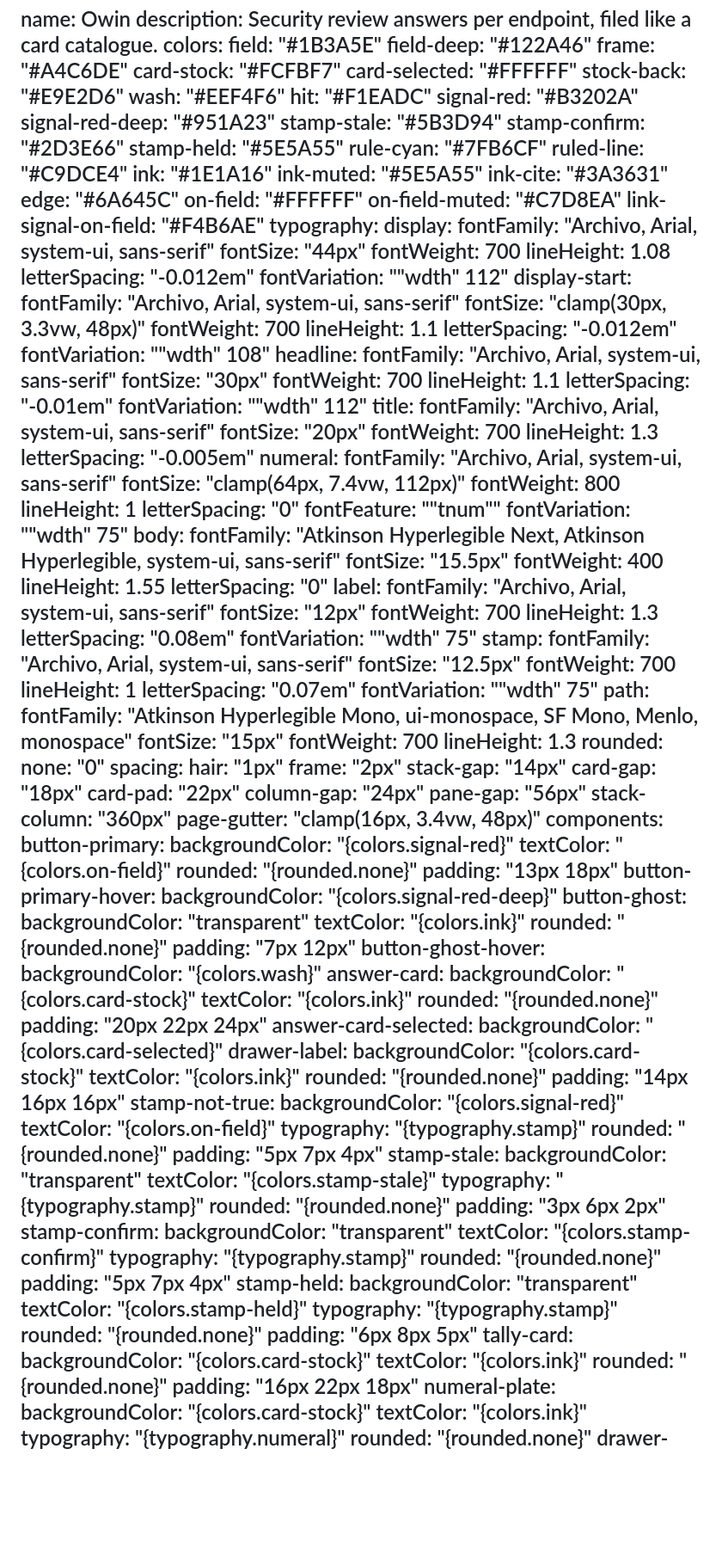
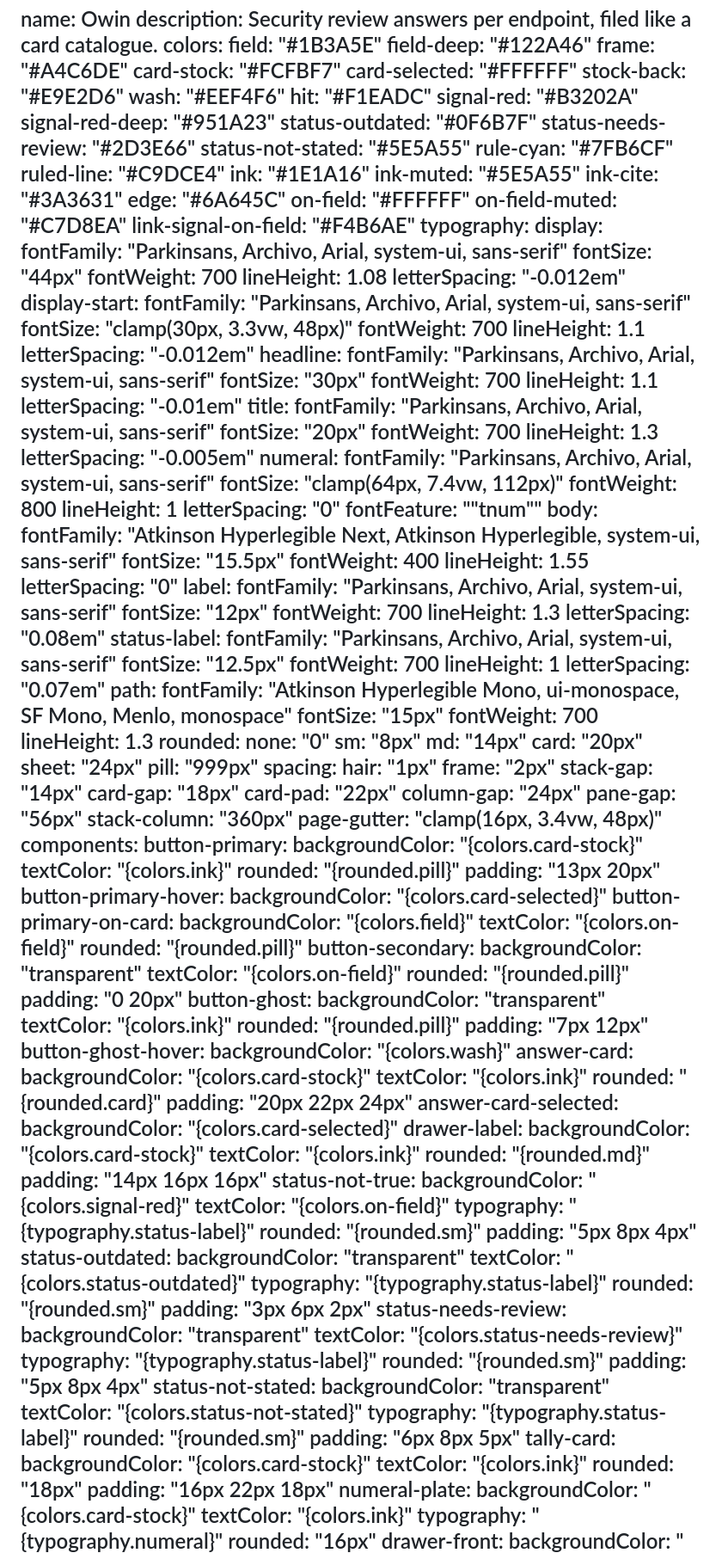
Before and after one commit to Zen-cronic/owin, a Markdown page: DESIGN.md, the part around one of its changes. Shown at 86% size. GitHub-like rendering; blank space fills up the shorter version.

```diff
--- a/DESIGN.md
+++ b/DESIGN.md
@@ -12,9 +12,9 @@ colors:
   hit: "#F1EADC"
   signal-red: "#B3202A"
   signal-red-deep: "#951A23"
-  stamp-stale: "#5B3D94"
-  stamp-confirm: "#2D3E66"
-  stamp-held: "#5E5A55"
+  status-outdated: "#0F6B7F"
+  status-needs-review: "#2D3E66"
+  status-not-stated: "#5E5A55"
   rule-cyan: "#7FB6CF"
   ruled-line: "#C9DCE4"
   ink: "#1E1A16"
@@ -26,40 +26,36 @@ colors:
   link-signal-on-field: "#F4B6AE"
 typography:
   display:
-    fontFamily: "Archivo, Arial, system-ui, sans-serif"
+    fontFamily: "Parkinsans, Archivo, Arial, system-ui, sans-serif"
     fontSize: "44px"
     fontWeight: 700
     lineHeight: 1.08
     letterSpacing: "-0.012em"
-    fontVariation: "\"wdth\" 112"
   display-start:
-    fontFamily: "Archivo, Arial, system-ui, sans-serif"
+    fontFamily: "Parkinsans, Archivo, Arial, system-ui, sans-serif"
     fontSize: "clamp(30px, 3.3vw, 48px)"
     fontWeight: 700
     lineHeight: 1.1
     letterSpacing: "-0.012em"
-    fontVariation: "\"wdth\" 108"
   headline:
-    fontFamily: "Archivo, Arial, system-ui, sans-serif"
+    fontFamily: "Parkinsans, Archivo, Arial, system-ui, sans-serif"
     fontSize: "30px"
     fontWeight: 700
     lineHeight: 1.1
     letterSpacing: "-0.01em"
-    fontVariation: "\"wdth\" 112"
   title:
-    fontFamily: "Archivo, Arial, system-ui, sans-serif"
+    fontFamily: "Parkinsans, Archivo, Arial, system-ui, sans-serif"
     fontSize: "20px"
     fontWeight: 700
     lineHeight: 1.3
     letterSpacing: "-0.005em"
   numeral:
-    fontFamily: "Archivo, Arial, system-ui, sans-serif"
+    fontFamily: "Parkinsans, Archivo, Arial, system-ui, sans-serif"
     fontSize: "clamp(64px, 7.4vw, 112px)"
     fontWeight: 800
     lineHeight: 1
     letterSpacing: "0"
     fontFeature: "\"tnum\""
-    fontVariation: "\"wdth\" 75"
   body:
     fontFamily: "Atkinson Hyperlegible Next, Atkinson Hyperlegible, system-ui, sans-serif"
     fontSize: "15.5px"
@@ -67,19 +63,17 @@ typography:
     lineHeight: 1.55
     letterSpacing: "0"
   label:
-    fontFamily: "Archivo, Arial, system-ui, sans-serif"
+    fontFamily: "Parkinsans, Archivo, Arial, system-ui, sans-serif"
     fontSize: "12px"
     fontWeight: 700
     lineHeight: 1.3
     letterSpacing: "0.08em"
-    fontVariation: "\"wdth\" 75"
-  stamp:
-    fontFamily: "Archivo, Arial, system-ui, sans-serif"
+  status-label:
+    fontFamily: "Parkinsans, Archivo, Arial, system-ui, sans-serif"
     fontSize: "12.5px"
     fontWeight: 700
     lineHeight: 1
     letterSpacing: "0.07em"
-    fontVariation: "\"wdth\" 75"
   path:
     fontFamily: "Atkinson Hyperlegible Mono, ui-monospace, SF Mono, Menlo, monospace"
     fontSize: "15px"
@@ -87,6 +81,11 @@ typography:
     lineHeight: 1.3
 rounded:
   none: "0"
+  sm: "8px"
+  md: "14px"
+  card: "20px"
+  sheet: "24px"
+  pill: "999px"
 spacing:
   hair: "1px"
   frame: "2px"
@@ -99,65 +98,74 @@ spacing:
   page-gutter: "clamp(16px, 3.4vw, 48px)"
 components:
   button-primary:
-    backgroundColor: "{colors.signal-red}"
+    backgroundColor: "{colors.card-stock}"
+    textColor: "{colors.ink}"
+    rounded: "{rounded.pill}"
+    padding: "13px 20px"
+  button-primary-hover:
+    backgroundColor: "{colors.card-selected}"
+  button-primary-on-card:
+    backgroundColor: "{colors.field}"
     textColor: "{colors.on-field}"
-    rounded: "{rounded.none}"
-    padding: "13px 18px"
-  button-primary-hover:
-    backgroundColor: "{colors.signal-red-deep}"
+    rounded: "{rounded.pill}"
+  button-secondary:
+    backgroundColor: "transparent"
+    textColor: "{colors.on-field}"
+    rounded: "{rounded.pill}"
+    padding: "0 20px"
   button-ghost:
     backgroundColor: "transparent"
     textColor: "{colors.ink}"
-    rounded: "{rounded.none}"
+    rounded: "{rounded.pill}"
     padding: "7px 12px"
   button-ghost-hover:
     backgroundColor: "{colors.wash}"
   answer-card:
     backgroundColor: "{colors.card-stock}"
     textColor: "{colors.ink}"
-    rounded: "{rounded.none}"
+    rounded: "{rounded.card}"
     padding: "20px 22px 24px"
   answer-card-selected:
     backgroundColor: "{colors.card-selected}"
   drawer-label:
     backgroundColor: "{colors.card-stock}"
     textColor: "{colors.ink}"
-    rounded: "{rounded.none}"
+    rounded: "{rounded.md}"
     padding: "14px 16px 16px"
-  stamp-not-true:
+  status-not-true:
     backgroundColor: "{colors.signal-red}"
     textColor: "{colors.on-field}"
-    typography: "{typography.stamp}"
-    rounded: "{rounded.none}"
-    padding: "5px 7px 4px"
-  stamp-stale:
+    typography: "{typography.status-label}"
+    rounded: "{rounded.sm}"
+    padding: "5px 8px 4px"
+  status-outdated:
     backgroundColor: "transparent"
-    textColor: "{colors.stamp-stale}"
-    typography: "{typography.stamp}"
-    rounded: "{rounded.none}"
+    textColor: "{colors.status-outdated}"
+    typography: "{typography.status-label}"
+    rounded: "{rounded.sm}"
     padding: "3px 6px 2px"
-  stamp-confirm:
+  status-needs-review:
     backgroundColor: "transparent"
-    textColor: "{colors.stamp-confirm}"
-    typography: "{typography.stamp}"
-    rounded: "{rounded.none}"
-    padding: "5px 7px 4px"
-  stamp-held:
+    textColor: "{colors.status-needs-review}"
+    typography: "{typography.status-label}"
+    rounded: "{rounded.sm}"
+    padding: "5px 8px 4px"
+  status-not-stated:
     backgroundColor: "transparent"
-    textColor: "{colors.stamp-held}"
-    typography: "{typography.stamp}"
-    rounded: "{rounded.none}"
+    textColor: "{colors.status-not-stated}"
+    typography: "{typography.status-label}"
+    rounded: "{rounded.sm}"
     padding: "6px 8px 5px"
   tally-card:
     backgroundColor: "{colors.card-stock}"
     textColor: "{colors.ink}"
-    rounded: "{rounded.none}"
+    rounded: "18px"
     padding: "16px 22px 18px"
   numeral-plate:
     backgroundColor: "{colors.card-stock}"
     textColor: "{colors.ink}"
     typography: "{typography.numeral}"
-    rounded: "{rounded.none}"
+    rounded: "16px"
   drawer-front:
     backgroundColor: "{colors.field}"
     textColor: "{colors.on-field}"
```
Also changed, not shown: other parts of DESIGN.md (+66 -63 lines).
